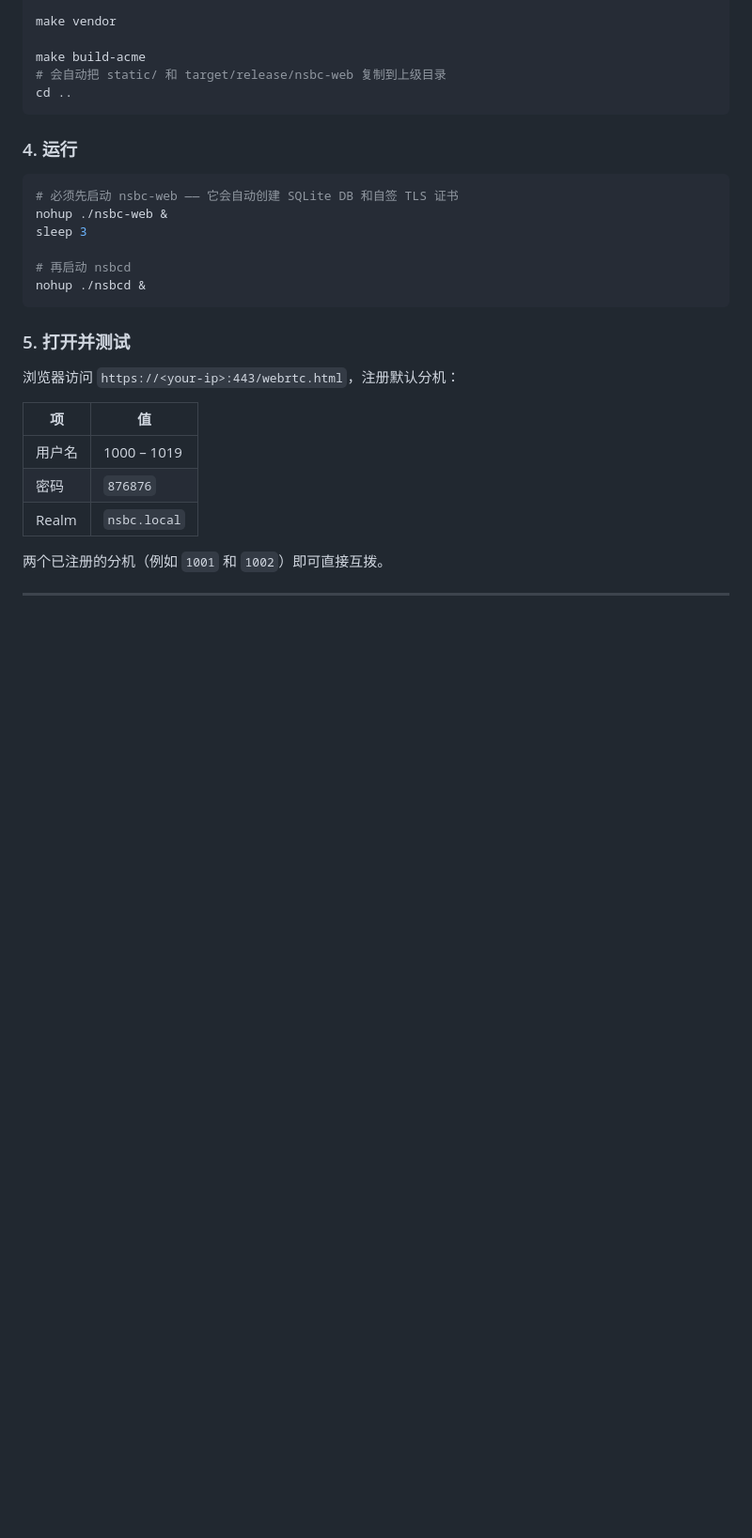
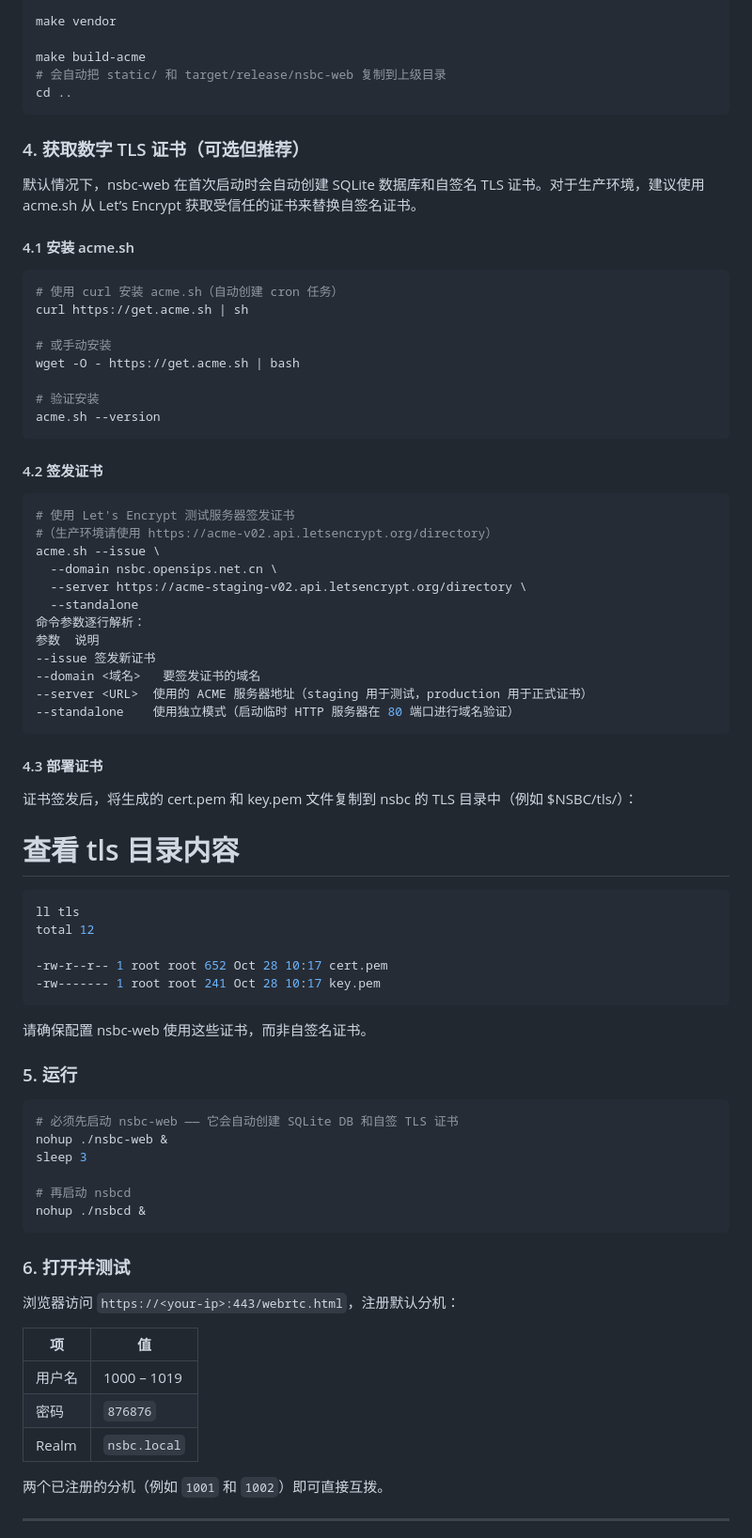
Before and after one commit to nwaycn/nsbc, a Markdown page: README_CN.md, the part around the change. Shown at 94% size. Drawn GitHub-style; blank space fills up the shorter version.

Commit message:
Update README_CN with TLS certificate instructions
Added instructions for obtaining and deploying TLS certificates using acme.sh for production environments. Updated the section on running the application.

````diff
--- a/README_CN.md
+++ b/README_CN.md
@@ -260,8 +260,49 @@ make build-acme
 # 会自动把 static/ 和 target/release/nsbc-web 复制到上级目录
 cd ..
 ```
+### 4. 获取数字 TLS 证书（可选但推荐）
+默认情况下，nsbc-web 在首次启动时会自动创建 SQLite 数据库和自签名 TLS 证书。对于生产环境，建议使用 acme.sh 从 Let’s Encrypt 获取受信任的证书来替换自签名证书。
+#### 4.1 安装 acme.sh
+```bash
+# 使用 curl 安装 acme.sh（自动创建 cron 任务）
+curl https://get.acme.sh | sh
 
-### 4. 运行
+# 或手动安装
+wget -O - https://get.acme.sh | bash
+
+# 验证安装
+acme.sh --version
+```
+
+#### 4.2 签发证书
+```bash
+# 使用 Let's Encrypt 测试服务器签发证书
+#（生产环境请使用 https://acme-v02.api.letsencrypt.org/directory）
+acme.sh --issue \
+  --domain nsbc.opensips.net.cn \
+  --server https://acme-staging-v02.api.letsencrypt.org/directory \
+  --standalone
+命令参数逐行解析：
+参数	说明
+--issue	签发新证书
+--domain <域名>	要签发证书的域名
+--server <URL>	使用的 ACME 服务器地址（staging 用于测试，production 用于正式证书）
+--standalone	使用独立模式（启动临时 HTTP 服务器在 80 端口进行域名验证）
+```
+
+#### 4.3 部署证书
+证书签发后，将生成的 cert.pem 和 key.pem 文件复制到 nsbc 的 TLS 目录中（例如 $NSBC/tls/）：
+# 查看 tls 目录内容
+```bash
+ll tls
+total 12
+
+-rw-r--r-- 1 root root 652 Oct 28 10:17 cert.pem
+-rw------- 1 root root 241 Oct 28 10:17 key.pem
+```
+请确保配置 nsbc-web 使用这些证书，而非自签名证书。
+
+### 5. 运行
 
 ```bash
 # 必须先启动 nsbc-web —— 它会自动创建 SQLite DB 和自签 TLS 证书
@@ -272,7 +313,7 @@ sleep 3
 nohup ./nsbcd &
 ```
 
-### 5. 打开并测试
+### 6. 打开并测试
 
 浏览器访问 `https://<your-ip>:443/webrtc.html`，注册默认分机：
 
````
